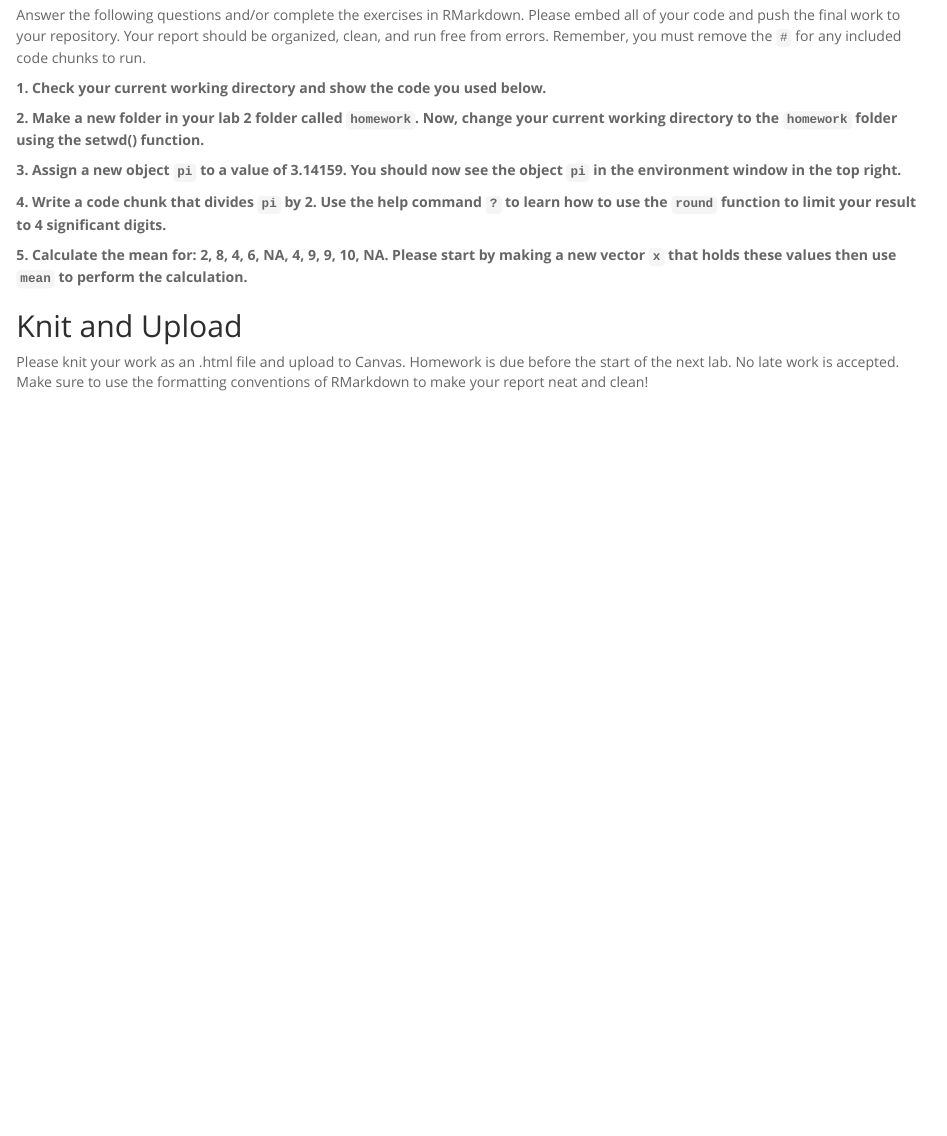
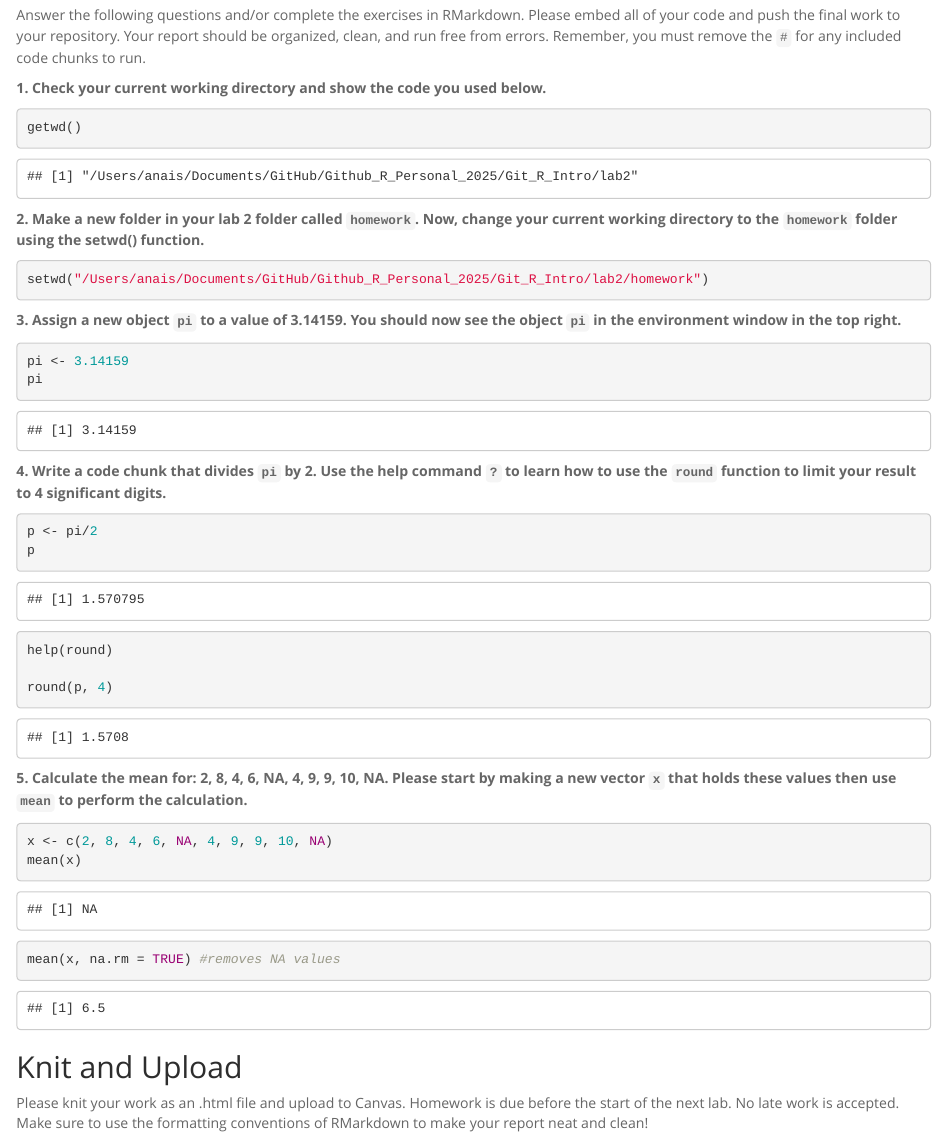
Before and after one commit to ab4575-hash/GitHub_R_Intro, an R Markdown document (lab2/hw2.Rmd): the page in a window 1100 px wide, from 180 px down. The pictures show the output file lab2/hw2.html that the author committed with the source, opened offline.

Commit message:
revision

````diff
--- a/lab2/hw2.Rmd
+++ b/lab2/hw2.Rmd
@@ -17,26 +17,33 @@ getwd()
 
 **2. Make a new folder in your lab 2 folder called `homework`. Now, change your current working directory to the `homework` folder using the setwd() function.**
 ```{r}
-
+setwd("/Users/anais/Documents/GitHub/Github_R_Personal_2025/Git_R_Intro/lab2/homework")
 ```
 
 **3. Assign a new object `pi` to a value of 3.14159. You should now see the object `pi` in the environment window in the top right.**
 ```{r}
-
+pi <- 3.14159
+pi
 ```
 
 **4. Write a code chunk that divides `pi` by 2. Use the help command `?` to learn how to use the `round` function to limit your result to 4 significant digits.**
 ```{r}
 
+p <- pi/2
+p
+
+help(round)
+
+round(p, 4)
+
 ```
 
 **5. Calculate the mean for: 2, 8, 4, 6, NA, 4, 9, 9, 10, NA. Please start by making a new vector `x` that holds these values then use `mean` to perform the calculation.**
 ```{r}
+x <- c(2, 8, 4, 6, NA, 4, 9, 9, 10, NA)
+mean(x)
 
-```
-
-```{r}
-
+mean(x, na.rm = TRUE) #removes NA values
 ```
 
 ## Knit and Upload
````
Also changed, not shown: lab2/.RData (added), lab2/hw2.html, lab2/hw2.Rmd (2 more changed lines), 3 other files.
